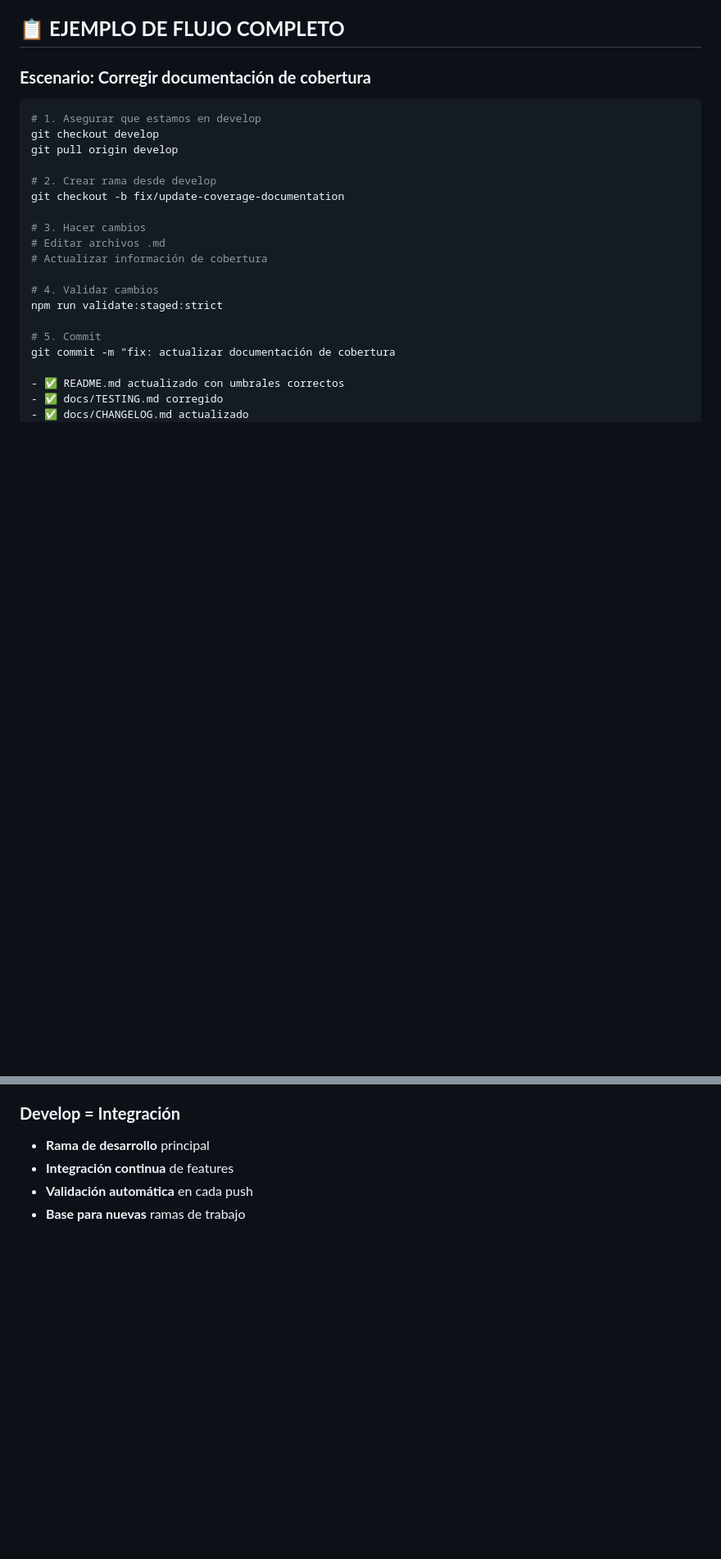
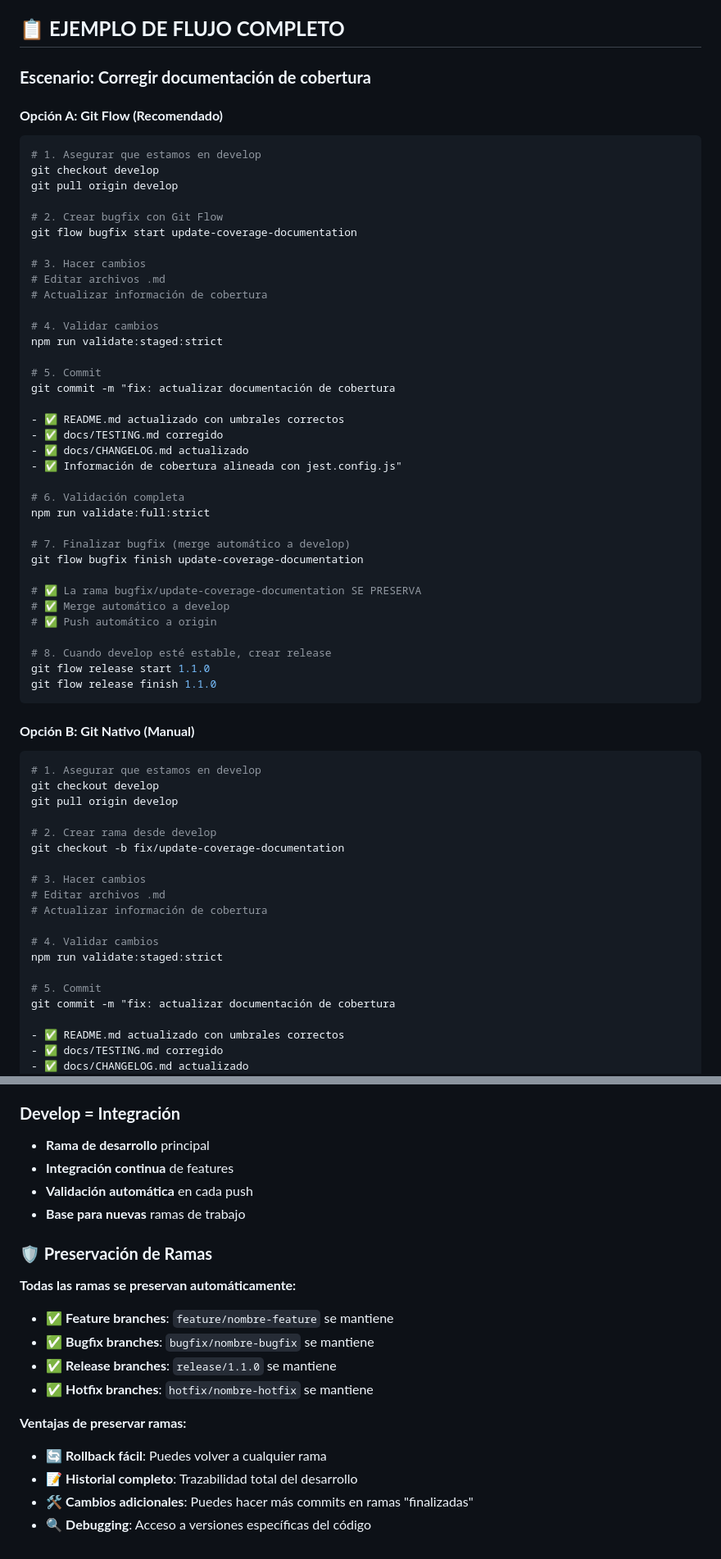
Before and after one commit to gabyballester/km0-back-nest-ts, a Markdown page: docs/WORKFLOW.md, 2 parts joined by grey strips. Shown at 82% size. Drawn GitHub-style; blank space fills up the shorter version.

````diff
--- a/docs/WORKFLOW.md
+++ b/docs/WORKFLOW.md
@@ -145,6 +201,48 @@ git merge develop
 
 ### **Escenario: Corregir documentación de cobertura**
 
+#### **Opción A: Git Flow (Recomendado)**
+
+```bash
+# 1. Asegurar que estamos en develop
+git checkout develop
+git pull origin develop
+
+# 2. Crear bugfix con Git Flow
+git flow bugfix start update-coverage-documentation
+
+# 3. Hacer cambios
+# Editar archivos .md
+# Actualizar información de cobertura
+
+# 4. Validar cambios
+npm run validate:staged:strict
+
+# 5. Commit
+git commit -m "fix: actualizar documentación de cobertura
+
+- ✅ README.md actualizado con umbrales correctos
+- ✅ docs/TESTING.md corregido
+- ✅ docs/CHANGELOG.md actualizado
+- ✅ Información de cobertura alineada con jest.config.js"
+
+# 6. Validación completa
+npm run validate:full:strict
+
+# 7. Finalizar bugfix (merge automático a develop)
+git flow bugfix finish update-coverage-documentation
+
+# ✅ La rama bugfix/update-coverage-documentation SE PRESERVA
+# ✅ Merge automático a develop
+# ✅ Push automático a origin
+
+# 8. Cuando develop esté estable, crear release
+git flow release start 1.1.0
+git flow release finish 1.1.0
+```
+
+#### **Opción B: Git Nativo (Manual)**
+
 ```bash
 # 1. Asegurar que estamos en develop
 git checkout develop
@@ -277,3 +468,19 @@ npm run lint
 - **Integración continua** de features
 - **Validación automática** en cada push
 - **Base para nuevas** ramas de trabajo
+
+### **🛡️ Preservación de Ramas**
+
+**Todas las ramas se preservan automáticamente:**
+
+- ✅ **Feature branches**: `feature/nombre-feature` se mantiene
+- ✅ **Bugfix branches**: `bugfix/nombre-bugfix` se mantiene
+- ✅ **Release branches**: `release/1.1.0` se mantiene
+- ✅ **Hotfix branches**: `hotfix/nombre-hotfix` se mantiene
+
+**Ventajas de preservar ramas:**
+
+- 🔄 **Rollback fácil**: Puedes volver a cualquier rama
+- 📝 **Historial completo**: Trazabilidad total del desarrollo
+- 🛠️ **Cambios adicionales**: Puedes hacer más commits en ramas "finalizadas"
+- 🔍 **Debugging**: Acceso a versiones específicas del código
````
Also changed, not shown: other parts of docs/WORKFLOW.md (+149 -0 lines).
